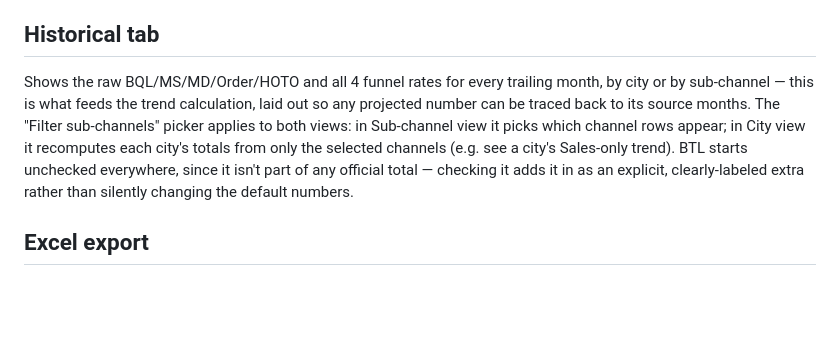
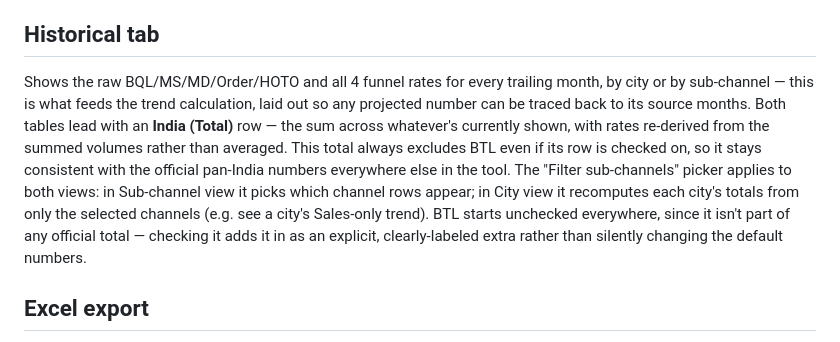
Before and after one commit to yashk-SSE/MOP_Planner, a Markdown page: README.md, the part around the change. Rendered like a GitHub page; blank space fills up the shorter version.

Commit message:
Update README with clarifications and details

```diff
--- a/README.md
+++ b/README.md
@@ -36,7 +36,7 @@ Fetches `https://raw.githubusercontent.com/yashk-SSE/Referral-Dashboard/main/dat
 - The in-progress month joins the trend automatically once it has at least **N days of data** (default 5, adjustable via "Min. days to trust current month" in the header) — using seasonally-adjusted estimates for every metric independently, not a shared day-count factor. Below that threshold it's excluded entirely and shown separately as a "too early to trust" pace box instead. Why 5, not fewer or more: diagnostic on real data showed day-2 estimates could swing ±22pp on a test month, while day-5-and-later estimates consistently landed within ~1-4pp of the eventual true rate.
 
 ## Historical tab
-Shows the raw BQL/MS/MD/Order/HOTO and all 4 funnel rates for every trailing month, by city or by sub-channel — this is what feeds the trend calculation, laid out so any projected number can be traced back to its source months. The "Filter sub-channels" picker applies to both views: in Sub-channel view it picks which channel rows appear; in City view it recomputes each city's totals from only the selected channels (e.g. see a city's Sales-only trend). BTL starts unchecked everywhere, since it isn't part of any official total — checking it adds it in as an explicit, clearly-labeled extra rather than silently changing the default numbers.
+Shows the raw BQL/MS/MD/Order/HOTO and all 4 funnel rates for every trailing month, by city or by sub-channel — this is what feeds the trend calculation, laid out so any projected number can be traced back to its source months. Both tables lead with an **India (Total)** row — the sum across whatever's currently shown, with rates re-derived from the summed volumes rather than averaged. This total always excludes BTL even if its row is checked on, so it stays consistent with the official pan-India numbers everywhere else in the tool. The "Filter sub-channels" picker applies to both views: in Sub-channel view it picks which channel rows appear; in City view it recomputes each city's totals from only the selected channels (e.g. see a city's Sales-only trend). BTL starts unchecked everywhere, since it isn't part of any official total — checking it adds it in as an explicit, clearly-labeled extra rather than silently changing the default numbers.
 
 ## Excel export
 "Export Excel" builds a workbook shaped like the existing MOP file (Summary, Sub-Channel Funnel, City Funnel, CityxSub Channel sheets) from the live computed numbers, named `{Month}_MOP_Referral.xlsx`. It's a fresh computation each time, not a template fill — the elaborate prose assumption notes from the original file aren't reproduced verbatim, but the settings used (field mappings, trailing window, Order→HOTO mode, active initiatives) are listed on the Summary sheet instead.
```
